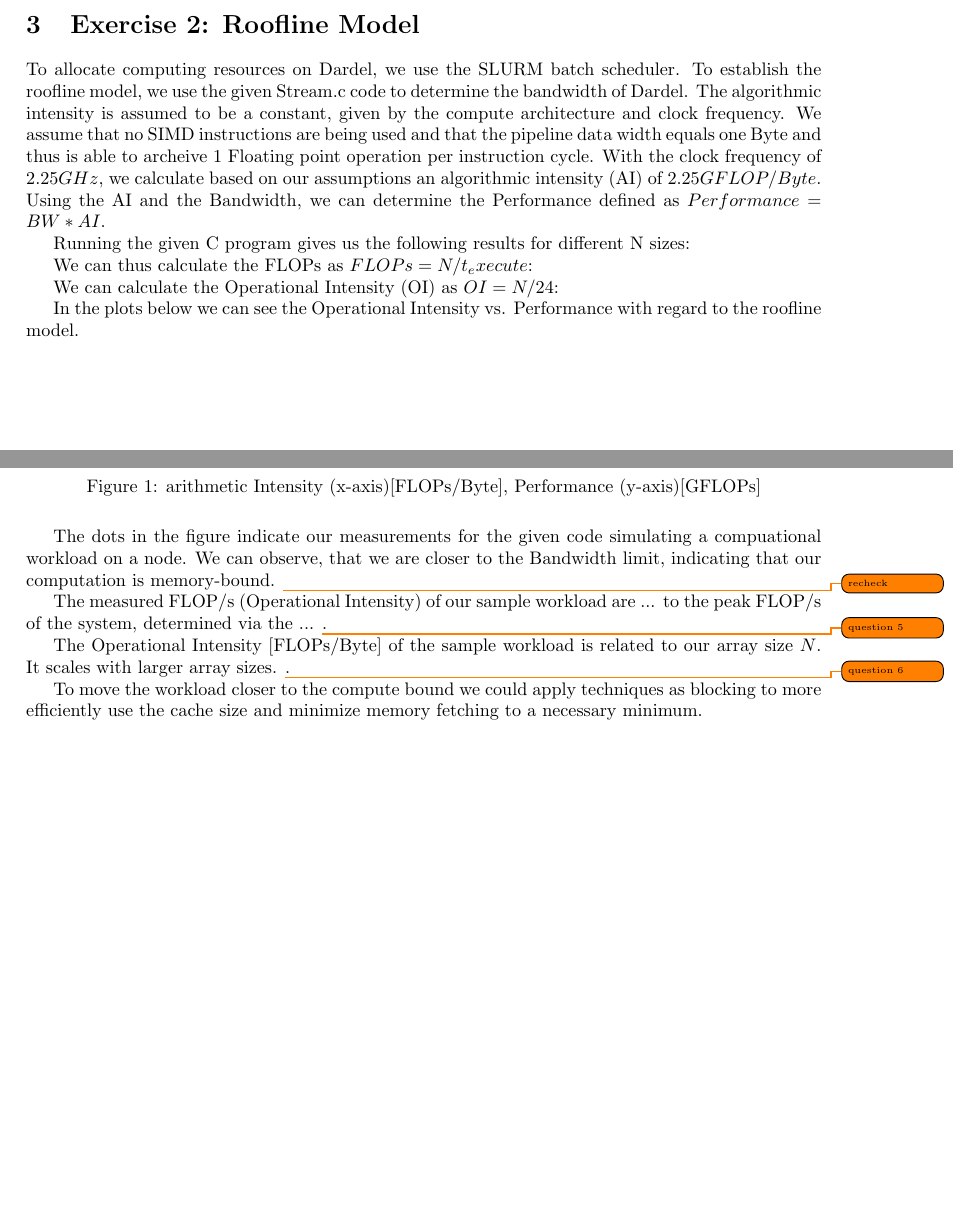
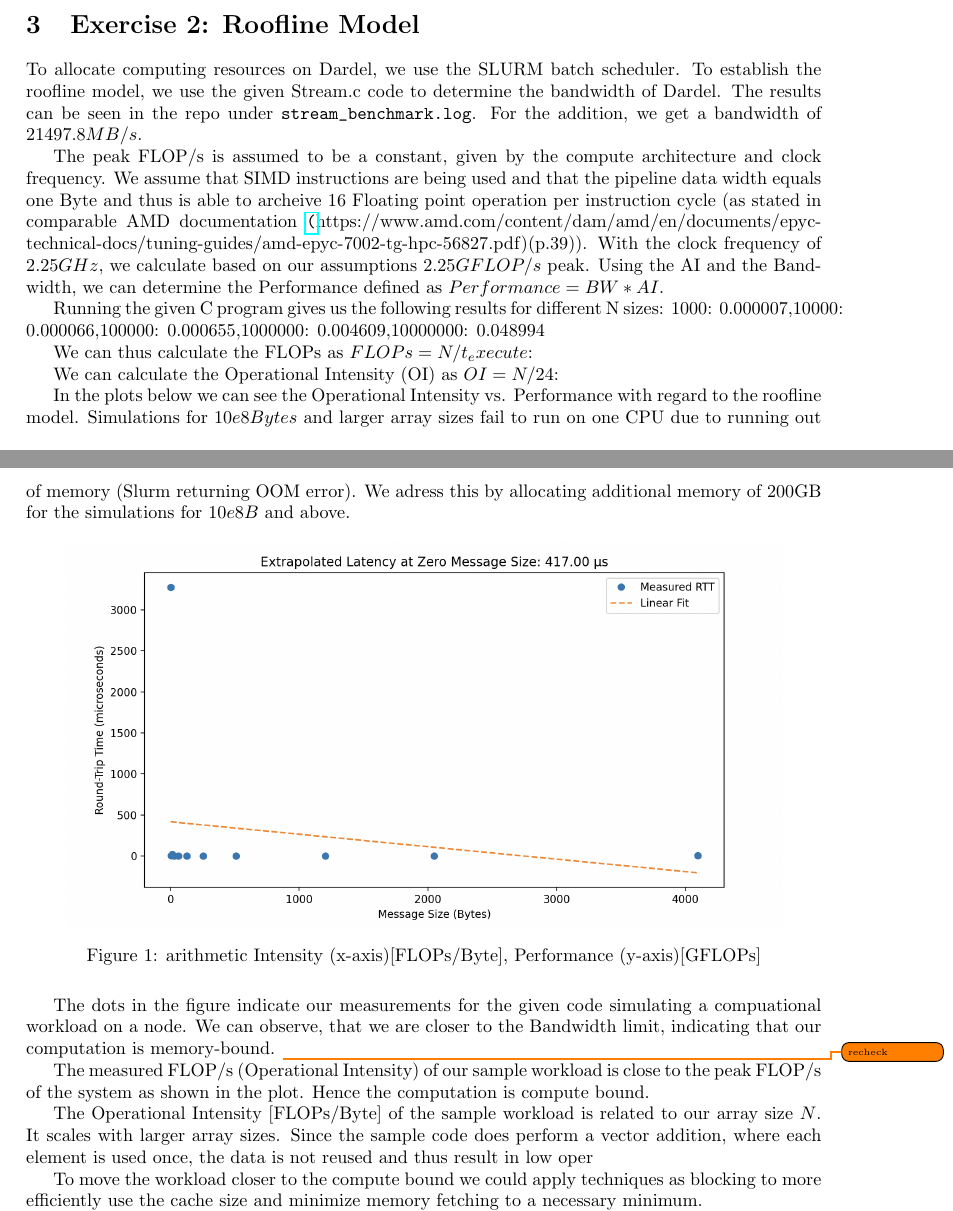
Before and after one commit to paulmyr/DD2356-MethodsHPC, a LaTeX problem sheet (2_hpc_arch_perf_model/report-assignment-2.tex): two parts of pages 2 and 3 of 7, joined at a grey line, cut so that both start at the same text, the shorter picture padded with empty space. Compiled offline with pdfLaTeX.

Commit message:
[A2] ex2

```diff
--- a/2_hpc_arch_perf_model/report-assignment-2.tex
+++ b/2_hpc_arch_perf_model/report-assignment-2.tex
@@ -243,18 +243,24 @@ Dardel's dedicated GPU partition shares a lot of similarities with machines like
 \section{Exercise 2: Roofline Model}
 To allocate computing resources on Dardel, we use the SLURM batch scheduler. To establish the roofline
 model, we use the given Stream.c code to determine the bandwidth of Dardel.
-The algorithmic intensity is assumed to be a constant, given by the compute architecture and clock frequency.
-We assume that no SIMD instructions are being used and that the pipeline data width equals one Byte and thus is able to archeive 1 Floating point operation per instruction cycle.
-With the clock frequency of $2.25 GHz$, we calculate based on our assumptions an algorithmic intensity (AI) of $ 2.25 GFLOP/Byte $.
+The results can be seen in the repo under \verb|stream_benchmark.log|.
+For the addition, we get a bandwidth of $21497.8 MB/s$.
+
+The peak FLOP/s is assumed to be a constant, given by the compute architecture and clock frequency.
+We assume that SIMD instructions are being used and that the pipeline data width equals one Byte and thus is able to archeive 16 Floating point operation per instruction cycle (as stated in comparable AMD documentation
+\url(https://www.amd.com/content/dam/amd/en/documents/epyc-technical-docs/tuning-guides/amd-epyc-7002-tg-hpc-56827.pdf)(p.39)).
+With the clock frequency of $2.25 GHz$, we calculate based on our assumptions  $ 2.25 GFLOP/s $ peak.
 Using the AI and the Bandwidth, we can determine the Performance defined as $Performance = BW * AI$.
 
 Running the given C program gives us the following results for different N sizes:
+{1000: 0.000007,10000: 0.000066,100000: 0.000655,1000000: 0.004609,10000000: 0.048994}
 
 We can thus calculate the FLOPs as $FLOPs = N/t_execute$:
 
 We can calculate the Operational Intensity (OI) as $OI = N/24$:
 
 In the plots below we can see the Operational Intensity vs. Performance with regard to the roofline model.
+Simulations for $10e8 Bytes$ and larger array sizes fail to run on one CPU due to running out of memory (Slurm returning OOM error). We adress this by allocating additional memory of 200GB for the simulations for $10e8 B$ and above.
 
 \begin{figure}[H]
   \centering
@@ -267,10 +273,10 @@ The dots in the figure indicate our measurements for the given code simulating a
 on a node. We can observe, that we are closer to the Bandwidth limit, indicating that our computation is
 memory-bound. \todo{recheck}
 
-The measured FLOP/s (Operational Intensity) of our sample workload are ... to the peak FLOP/s of the system, determined via the ... \todo{question 5} .
+The measured FLOP/s (Operational Intensity) of our sample workload is close to the peak FLOP/s of the system as shown in the plot. Hence the computation is compute bound.
 
 The Operational Intensity [FLOPs/Byte] of the sample workload is related to our array size $N$.
-It scales with larger array sizes. \todo{question 6}.
+It scales with larger array sizes. Since the sample code does perform a vector addition, where each element is used once, the data is not reused and thus result in low oper
 
 To move the workload closer to the compute bound we could apply techniques as blocking to more efficiently use
 the cache size and minimize memory fetching to a necessary minimum.
```
